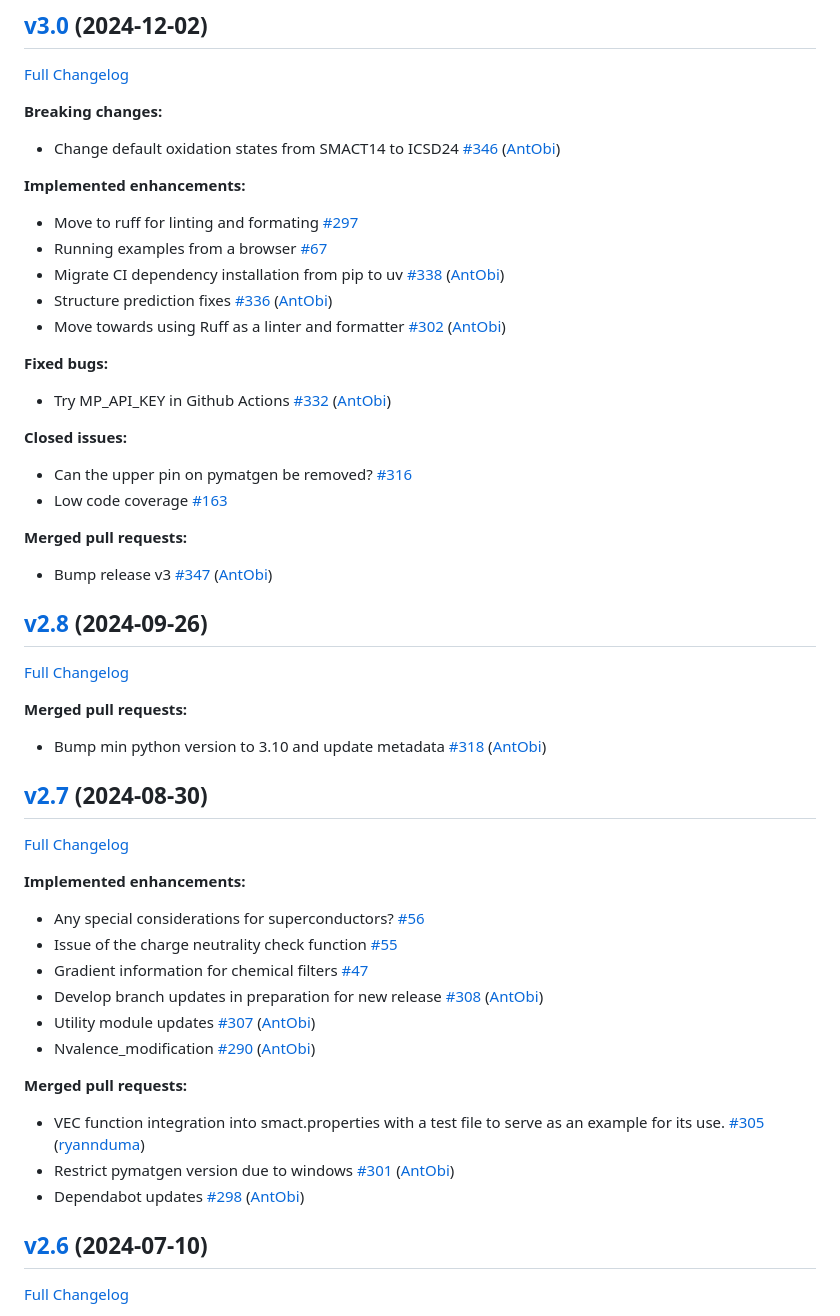
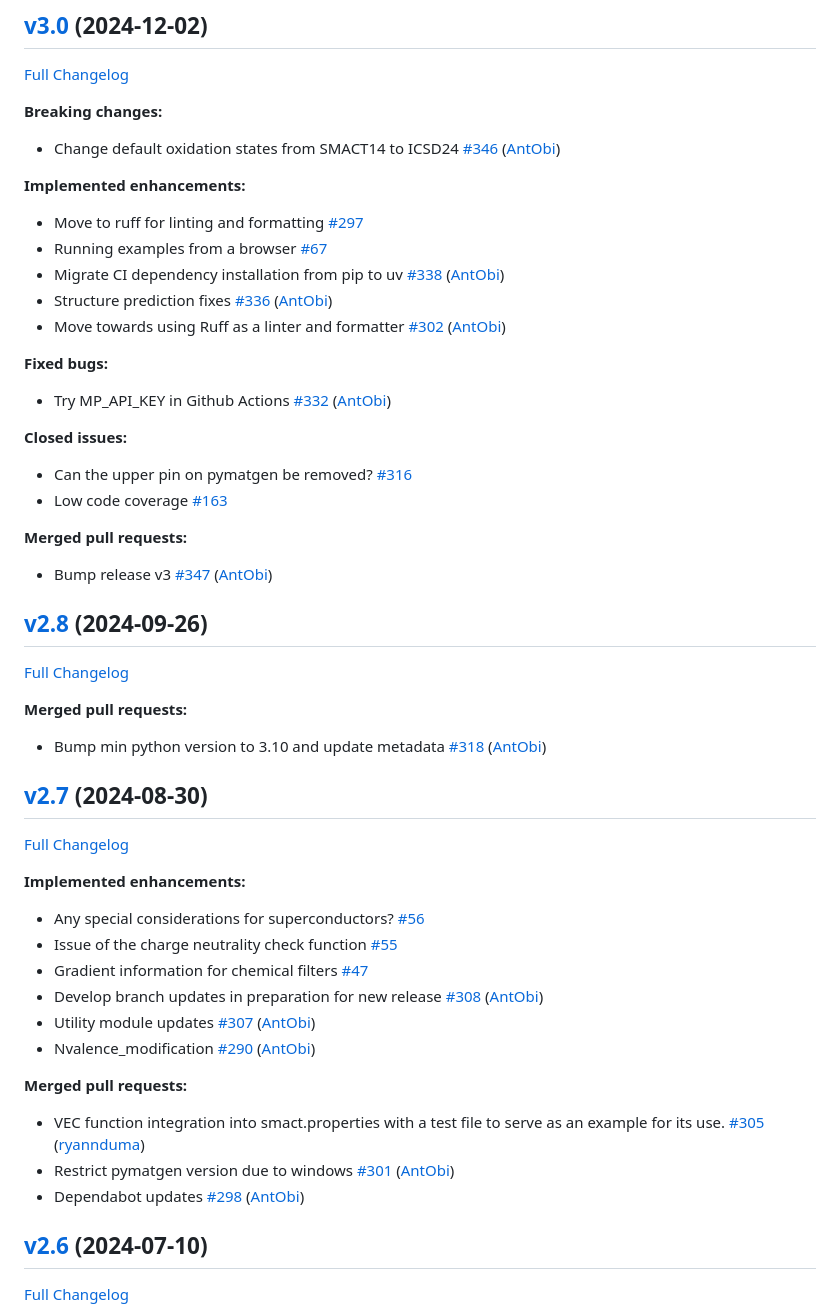
Before and after one commit to WMD-group/SMACT, a Markdown page: docs/CHANGELOG.md, the part around one of its changes. GitHub-like rendering.

```diff
--- a/docs/CHANGELOG.md
+++ b/docs/CHANGELOG.md
@@ -40,7 +41,7 @@
 
 **Implemented enhancements:**
 
-- Move to ruff for linting and formating [\#297](https://github.com/WMD-group/SMACT/issues/297)
+- Move to ruff for linting and formatting [\#297](https://github.com/WMD-group/SMACT/issues/297)
 - Running examples from a browser [\#67](https://github.com/WMD-group/SMACT/issues/67)
 - Migrate CI dependency installation from pip to uv [\#338](https://github.com/WMD-group/SMACT/pull/338) ([AntObi](https://github.com/AntObi))
 - Structure prediction fixes [\#336](https://github.com/WMD-group/SMACT/pull/336) ([AntObi](https://github.com/AntObi))
@@ -48,7 +49,7 @@
 
 **Fixed bugs:**
 
-- Try MP\_API\_KEY in Github Actions [\#332](https://github.com/WMD-group/SMACT/pull/332) ([AntObi](https://github.com/AntObi))
+- Try MP_API_KEY in Github Actions [\#332](https://github.com/WMD-group/SMACT/pull/332) ([AntObi](https://github.com/AntObi))
 
 **Closed issues:**
 
@@ -58,6 +59,7 @@
 **Merged pull requests:**
 
 - Bump release v3 [\#347](https://github.com/WMD-group/SMACT/pull/347) ([AntObi](https://github.com/AntObi))
+
 ## [v2.8](https://github.com/WMD-group/SMACT/tree/v2.8) (2024-09-26)
 
 [Full Changelog](https://github.com/WMD-group/SMACT/compare/v2.7...v2.8)
@@ -65,6 +67,7 @@
 **Merged pull requests:**
 
 - Bump min python version to 3.10 and update metadata [\#318](https://github.com/WMD-group/SMACT/pull/318) ([AntObi](https://github.com/AntObi))
+
 ## [v2.7](https://github.com/WMD-group/SMACT/tree/v2.7) (2024-08-30)
 
 [Full Changelog](https://github.com/WMD-group/SMACT/compare/v2.6...v2.7)
@@ -76,13 +79,14 @@
 - Gradient information for chemical filters [\#47](https://github.com/WMD-group/SMACT/issues/47)
 - Develop branch updates in preparation for new release [\#308](https://github.com/WMD-group/SMACT/pull/308) ([AntObi](https://github.com/AntObi))
 - Utility module updates [\#307](https://github.com/WMD-group/SMACT/pull/307) ([AntObi](https://github.com/AntObi))
-- Nvalence\_modification [\#290](https://github.com/WMD-group/SMACT/pull/290) ([AntObi](https://github.com/AntObi))
+- Nvalence_modification [\#290](https://github.com/WMD-group/SMACT/pull/290) ([AntObi](https://github.com/AntObi))
 
 **Merged pull requests:**
 
 - VEC function integration into smact.properties with a test file to serve as an example for its use. [\#305](https://github.com/WMD-group/SMACT/pull/305) ([ryannduma](https://github.com/ryannduma))
 - Restrict pymatgen version due to windows [\#301](https://github.com/WMD-group/SMACT/pull/301) ([AntObi](https://github.com/AntObi))
 - Dependabot updates [\#298](https://github.com/WMD-group/SMACT/pull/298) ([AntObi](https://github.com/AntObi))
+
 ## [v2.6](https://github.com/WMD-group/SMACT/tree/v2.6) (2024-07-10)
 
 [Full Changelog](https://github.com/WMD-group/SMACT/compare/v2.5.5...v2.6)
```
Also changed, not shown: other parts of docs/CHANGELOG.md (+20 -14 lines).
